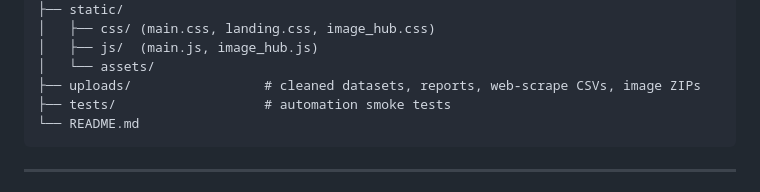
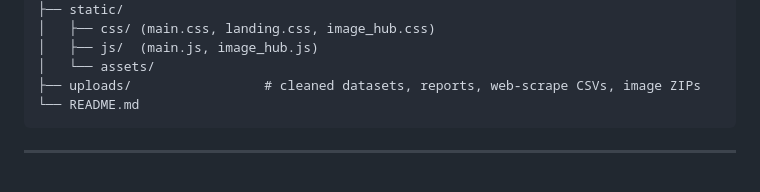
Before and after one commit to dEVT20034/AutoDA, a Markdown page: README.md, the part around the change. Drawn GitHub-style.

````diff
--- a/README.md
+++ b/README.md
@@ -82,7 +82,6 @@ cap/
 │   ├── js/  (main.js, image_hub.js)
 │   └── assets/
 ├── uploads/                 # cleaned datasets, reports, web-scrape CSVs, image ZIPs
-├── tests/                   # automation smoke tests
 └── README.md
 ```
 
````
